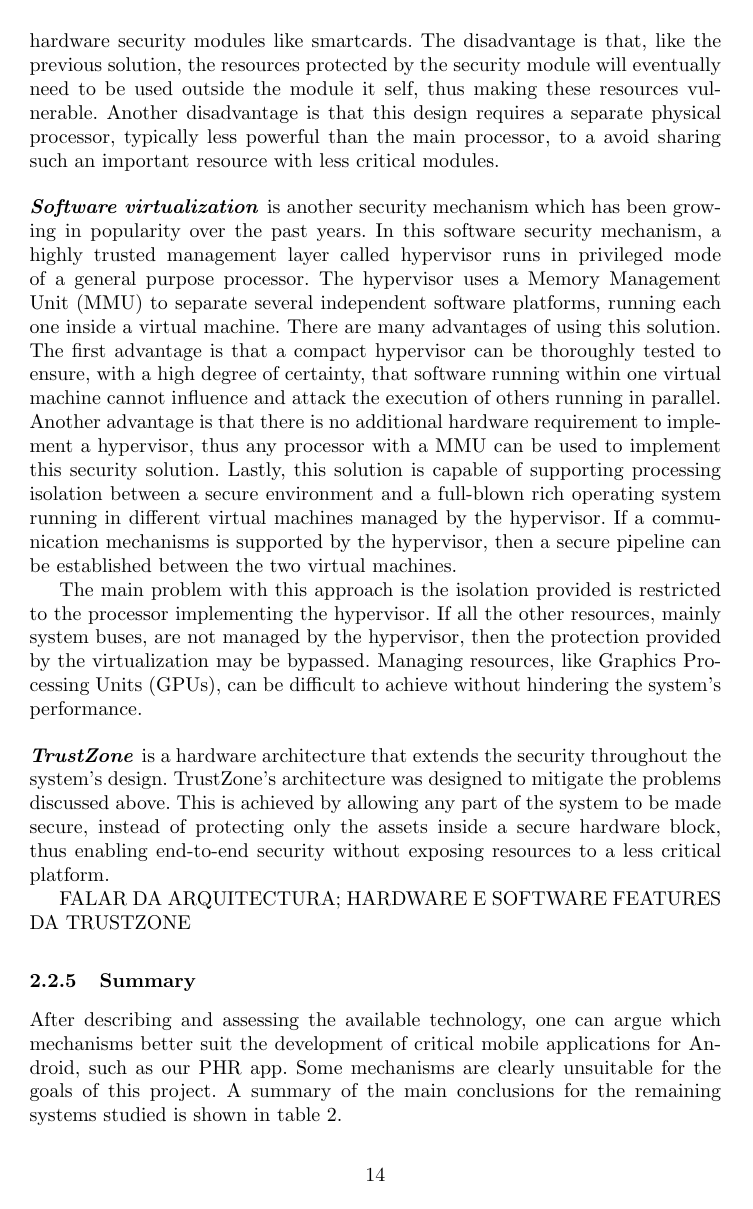
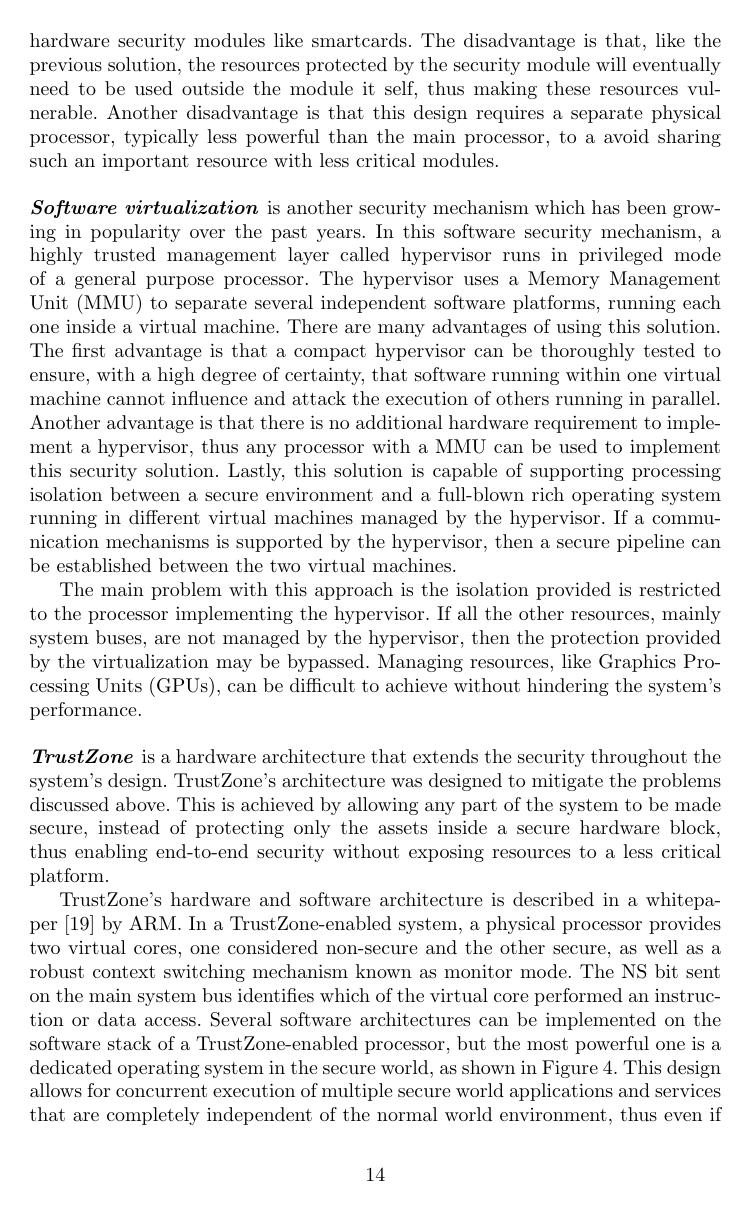
Before and after one commit to tiagolb/TESE-projecto, a LaTeX thesis (report.tex, which reads sections/5-related-work.tex): page 14 of 18 before the commit and page 14 of 19 after it. Compiled offline with pdfLaTeX.

Commit message:
[ADD] Added trustzone architecture

```diff
--- a/sections/5-related-work.tex
+++ b/sections/5-related-work.tex
@@ -198,8 +198,7 @@ The main problem with this approach is the isolation provided is restricted to t
 	\label{fig:trustzone_architecture}
 \end{figure}
 
-FALAR DA ARQUITECTURA; HARDWARE E SOFTWARE FEATURES DA TRUSTZONE
-%A whitepaper \cite{trustzone_whitepaper} by ARM describes the architecture
+TrustZone's hardware and software architecture is described in a whitepaper~\cite{trustzone_whitepaper} by ARM. In a TrustZone-enabled system, a physical processor provides two virtual cores, one considered non-secure and the other secure, as well as a robust context switching mechanism known as monitor mode. The NS bit sent on the main system bus identifies which of the virtual core performed an instruction or data access. Several software architectures can be implemented on the software stack of a TrustZone-enabled processor, but the most powerful one is a dedicated operating system in the secure world, as shown in Figure~\ref{fig:trustzone_architecture}. This design allows for concurrent execution of multiple secure world applications and services that are completely independent of the normal world environment, thus even if the normal world is sabotaged, the secure world executes as expected, without being compromised. Moreover, if the secure world kernel is small and correctly implemented, security applications can execute at the same time without needing to trust each other. The kernel design can enforce the logical isolation of secure tasks from each other, preventing one secure task from tampering with the memory space of another.
 
 \subsubsection{Summary}
 
```
Also changed, not shown: report.pdf, sections/5-related-work.tex (6 more changed lines), 3 other files.
